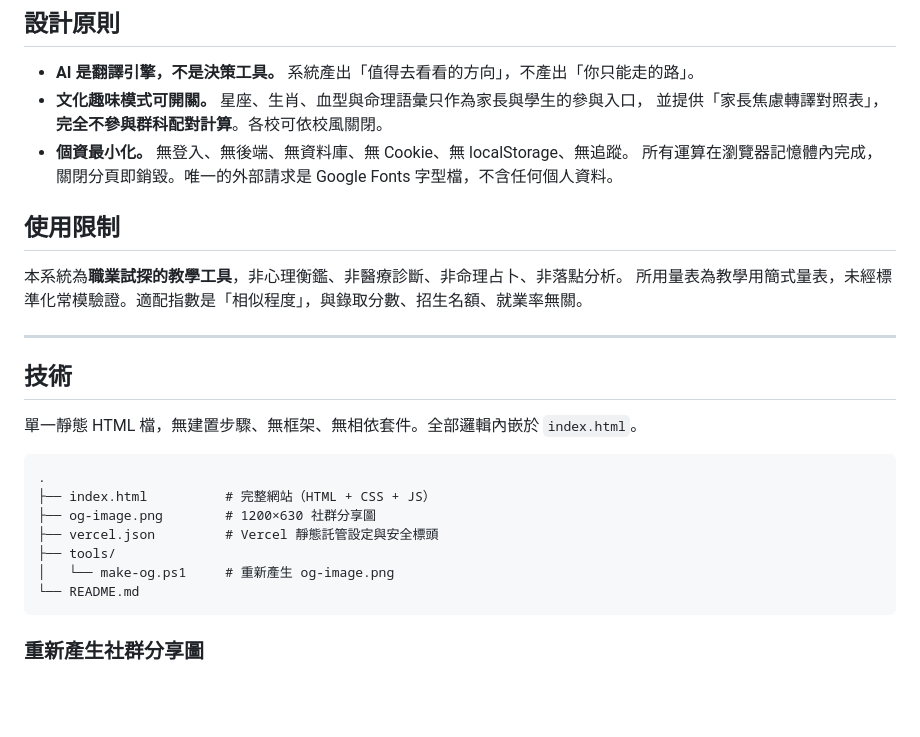
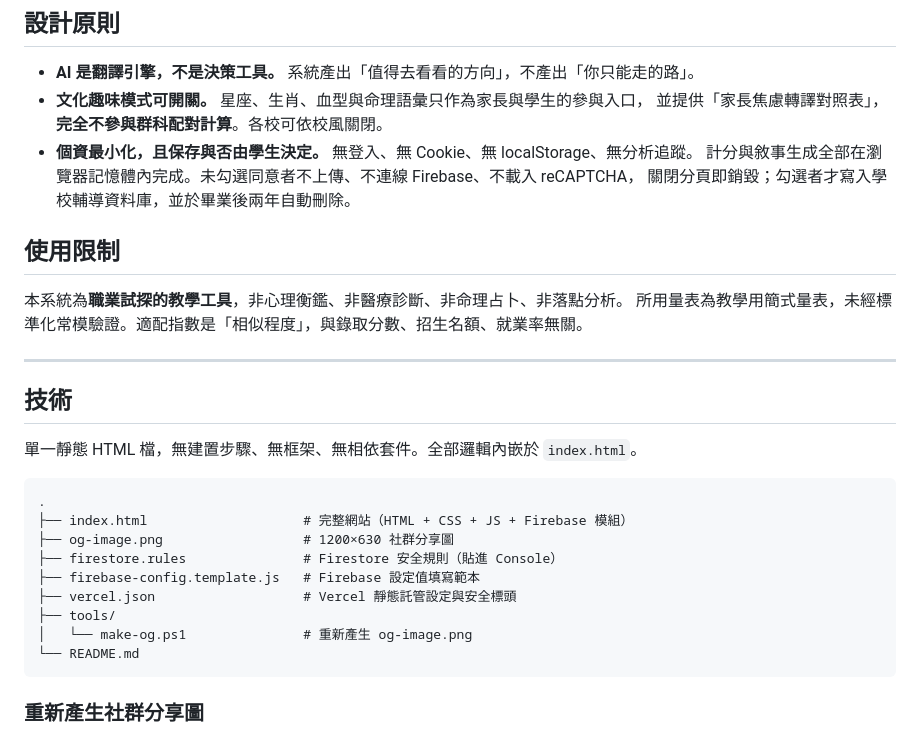
Before and after one commit to lyyanc/ai-career-narrative-system-2, a Markdown page: README.md, the part around the change. GitHub-like rendering; blank space fills up the shorter version.

Commit message:
docs: 修正 README 中 v1 遺留的隱私描述與檔案樹
Co-Authored-By: Claude Opus 5 <noreply@anthropic.com>

````diff
--- a/README.md
+++ b/README.md
@@ -101,8 +101,9 @@ site key 填在 `index.html` 的 `RECAPTCHA_SITE_KEY`；**留空則自動停用*
 - **AI 是翻譯引擎，不是決策工具。** 系統產出「值得去看看的方向」，不產出「你只能走的路」。
 - **文化趣味模式可開關。** 星座、生肖、血型與命理語彙只作為家長與學生的參與入口，
   並提供「家長焦慮轉譯對照表」，**完全不參與群科配對計算**。各校可依校風關閉。
-- **個資最小化。** 無登入、無後端、無資料庫、無 Cookie、無 localStorage、無追蹤。
-  所有運算在瀏覽器記憶體內完成，關閉分頁即銷毀。唯一的外部請求是 Google Fonts 字型檔，不含任何個人資料。
+- **個資最小化，且保存與否由學生決定。** 無登入、無 Cookie、無 localStorage、無分析追蹤。
+  計分與敘事生成全部在瀏覽器記憶體內完成。未勾選同意者不上傳、不連線 Firebase、不載入 reCAPTCHA，
+  關閉分頁即銷毀；勾選者才寫入學校輔導資料庫，並於畢業後兩年自動刪除。
 
 ## 使用限制
 
@@ -117,11 +118,13 @@ site key 填在 `index.html` 的 `RECAPTCHA_SITE_KEY`；**留空則自動停用*
 
 ```
 .
-├── index.html          # 完整網站（HTML + CSS + JS）
-├── og-image.png        # 1200×630 社群分享圖
-├── vercel.json         # Vercel 靜態託管設定與安全標頭
+├── index.html                    # 完整網站（HTML + CSS + JS + Firebase 模組）
+├── og-image.png                  # 1200×630 社群分享圖
+├── firestore.rules               # Firestore 安全規則（貼進 Console）
+├── firebase-config.template.js   # Firebase 設定值填寫範本
+├── vercel.json                   # Vercel 靜態託管設定與安全標頭
 ├── tools/
-│   └── make-og.ps1     # 重新產生 og-image.png
+│   └── make-og.ps1               # 重新產生 og-image.png
 └── README.md
 ```
 
````
